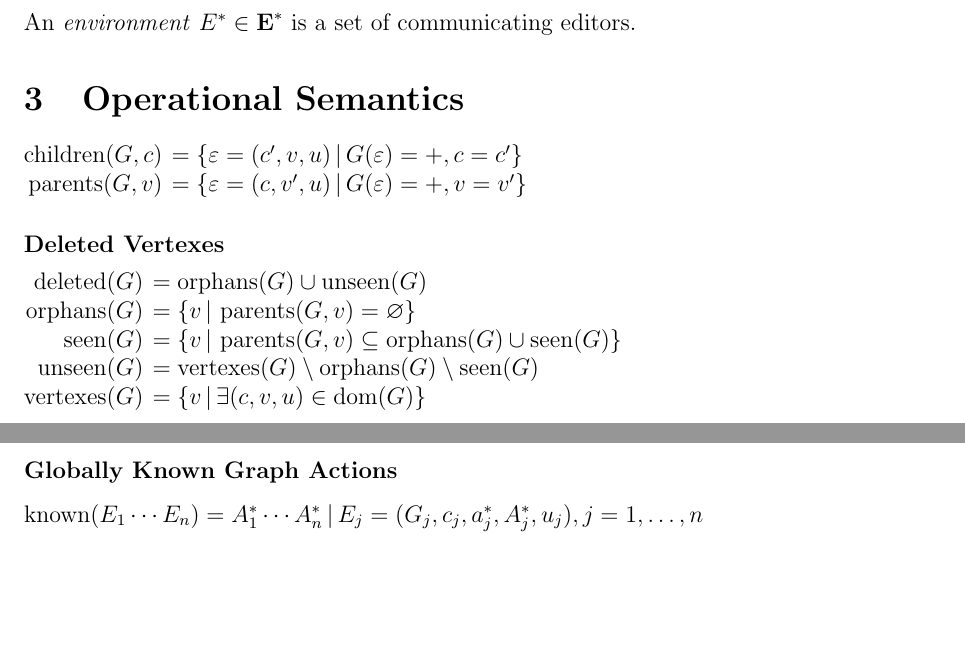
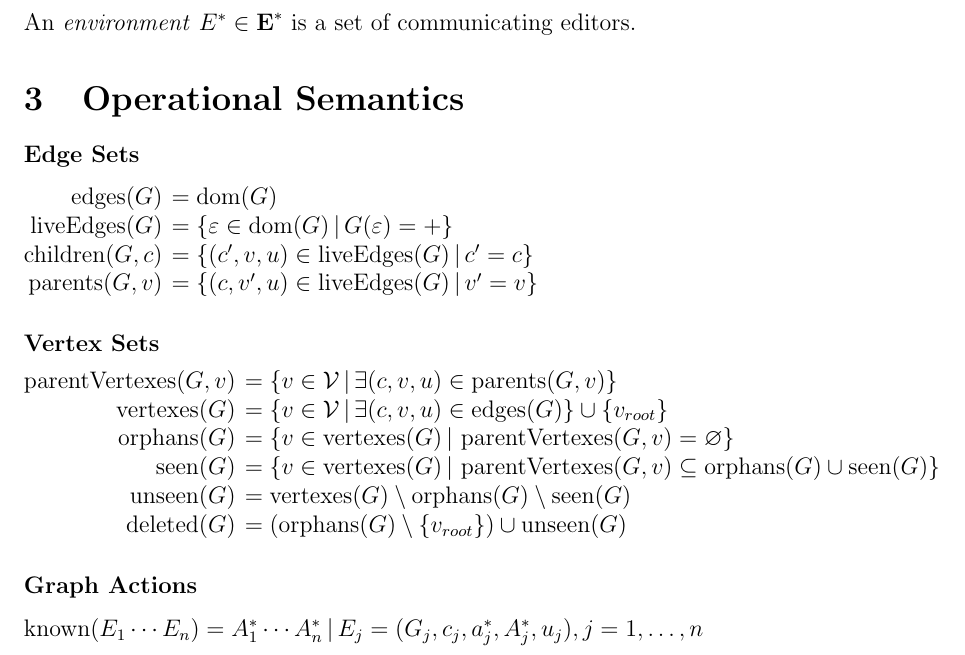
Before and after one commit to hazelgrove/GRV, a LaTeX document (src/grvdoc/master.tex): two parts of pages 3 and 5 of 5 before the commit and part of page 3 of 5 after it, the two joined at a grey line, cut so that both start at the same text, the shorter picture padded with empty space. Compiled offline with pdfLaTeX.

Commit message:
clean up latex model semantics

```diff
--- a/src/grvdoc/master.tex
+++ b/src/grvdoc/master.tex
@@ -93,9 +93,12 @@
 \DeclareMathOperator{\children}{\text{children}}
 \DeclareMathOperator{\deleted}{\text{deleted}}
 \DeclareMathOperator{\dom}{\text{dom}}
+\DeclareMathOperator{\edges}{\text{edges}}
 \DeclareMathOperator{\known}{\text{known}}
+\DeclareMathOperator{\liveEdges}{\text{liveEdges}}
 \DeclareMathOperator{\orphans}{\text{orphans}}
 \DeclareMathOperator{\parents}{\text{parents}}
+\DeclareMathOperator{\parentVertexes}{\text{parentVertexes}}
 \DeclareMathOperator{\seen}{\text{seen}}
 \DeclareMathOperator{\unseen}{\text{unseen}}
 \DeclareMathOperator{\vertexes}{\text{vertexes}}
@@ -273,20 +276,30 @@ An \emph{environment} $E^{*} \in \Ebf^{*}$ is a set of communicating editors.
 \section{Operational Semantics}
 \label{sec:operational-semantics}
 
+\paragraph{Edge Sets} ~
+
 \begin{alignRL}
-  \children(G,c) &= \{ \e=(c',v,u) | G(\e)=+, c=c' \} \\
-  \parents(G,v) &= \{ \e=(c,v',u) | G(\e)=+, v=v' \}
+  \edges(G) &= \dom(G) \\
+  \liveEdges(G) &= \{ \e \in \dom(G) | G(\e)=+ \} \\
+  \children(G,c) &= \{ (c',v,u) \in \liveEdges(G) | c'=c \} \\
+  \parents(G,v) &= \{ (c,v',u) \in \liveEdges(G) | v'=v \} \\
 \end{alignRL}
 
-\paragraph{Deleted Vertexes} ~
+\paragraph{Vertex Sets} ~
 
 \begin{alignRL}
-  \deleted(G) &= \orphans(G) \cup \unseen(G) \\
-  \orphans(G) &= \{ v | \parents(G,v) = \None \} \\
-  \seen(G) &= \{ v | \parents(G,v) \subseteq \orphans(G) \cup \seen(G) \} \\
+  \parentVertexes(G,v) &=  \{ v \in \V | \exists (c,v,u) \in \parents(G,v) \} \\
+  \vertexes(G) &= \{ v \in \V | \exists (c,v,u) \in \edges(G) \} \cup \{ v_{root} \} \\
+  \orphans(G) &= \{ v \in \vertexes(G) | \parentVertexes(G,v) = \None \} \\
+  \seen(G) &= \{ v \in \vertexes(G) | \parentVertexes(G,v) \subseteq \orphans(G) \cup \seen(G) \} \\
   \unseen(G) &= \vertexes(G) \setminus \orphans(G) \setminus \seen(G) \\
-  \vertexes(G) &= \{ v | \exists (c,v,u) \in \dom(G) \}
+  \deleted(G) &= (\orphans(G) \setminus \{ v_{root} \}) \cup \unseen(G)
 \end{alignRL}
+
+\paragraph{Graph Actions} ~
+
+$\known(E_1 \cdots E_n)
+= A_1^{*} \cdots A_n^{*} | E_j = (G_j,c_j,a_j^{*},A_j^{*},u_j),j=1,\ldots,n$
 
 \vspace*{2ex}
 
@@ -394,15 +407,6 @@ $\boxed{E \xrightarrow{a^{*}} E}$
   }
 \end{mathpar}
 
-\paragraph{Globally Known Graph Actions} ~
-
-$\known(E_1 \cdots E_n)
-= A_1^{*} \cdots A_n^{*} | E_j = (G_j,c_j,a_j^{*},A_j^{*},u_j),j=1,\ldots,n$
-
-% $ \known(E_1 \cdots E_n)
-% = \known((G_1,c_1,a_1^{*},A_1^{*},u_1) \cdots (G_n,c_n,a_n^{*},A_n^{*},u_n))
-% = A_1^{*} \cdots A_n^{*} $
-
 \paragraph{Publish} ~
 
 $\boxed{E^{*} -->a E^{*}}$
```
